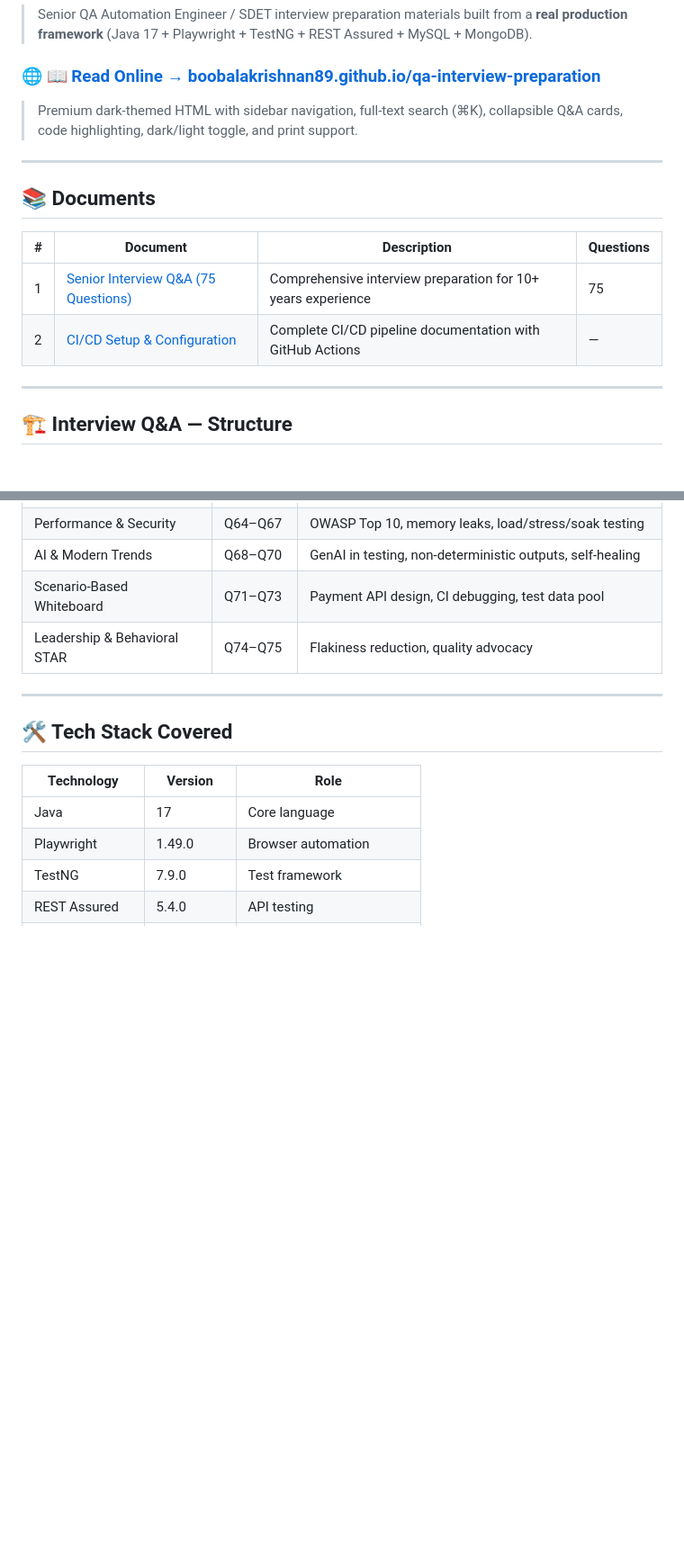
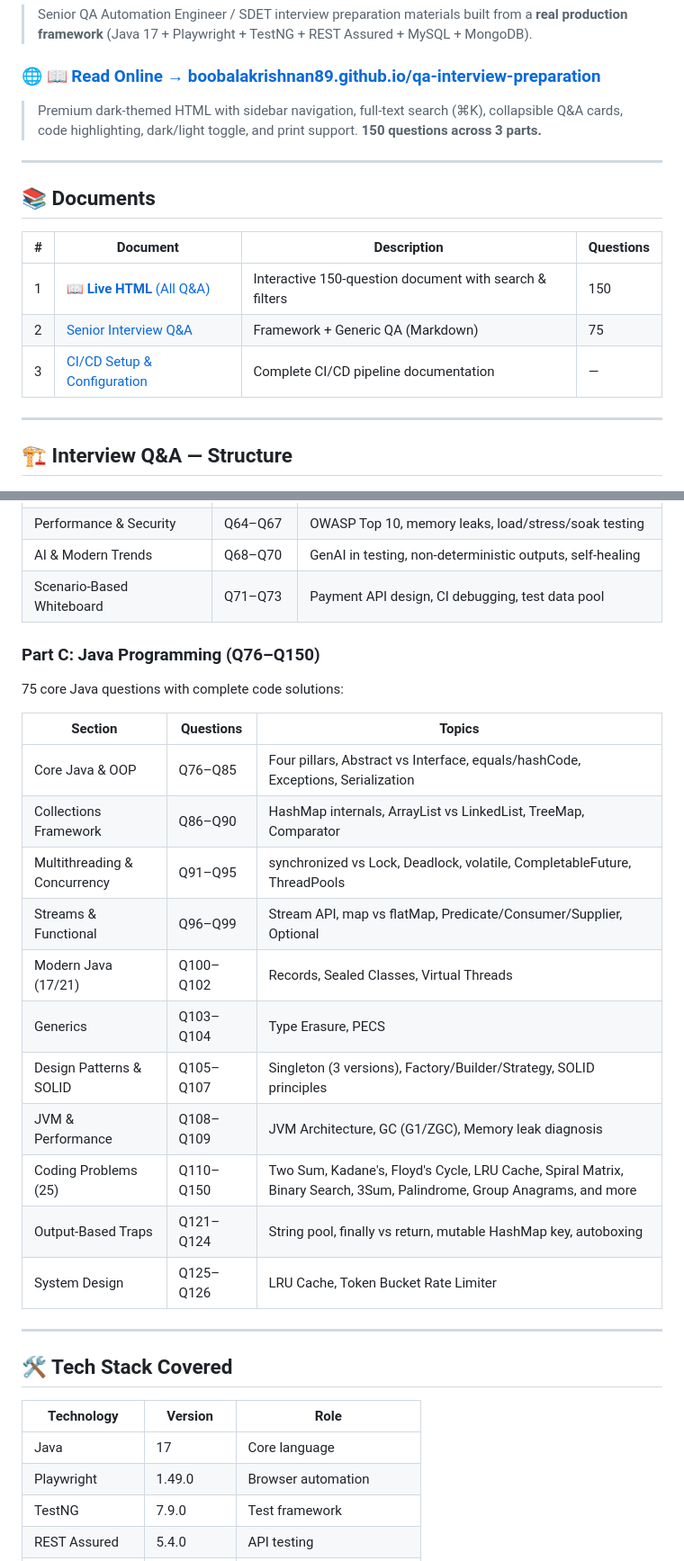
Before and after one commit to boobalakrishnan89/qa-interview-preparation, a Markdown page: README.md, 2 parts joined by grey strips. Shown at 90% size. GitHub-like rendering; blank space fills up the shorter version.

Commit message:
docs: Update README for 150-question unified page with Part C index

```diff
--- a/README.md
+++ b/README.md
@@ -4,7 +4,7 @@
 
 ### 🌐 [📖 Read Online → boobalakrishnan89.github.io/qa-interview-preparation](https://boobalakrishnan89.github.io/qa-interview-preparation/)
 
-> Premium dark-themed HTML with sidebar navigation, full-text search (⌘K), collapsible Q&A cards, code highlighting, dark/light toggle, and print support.
+> Premium dark-themed HTML with sidebar navigation, full-text search (⌘K), collapsible Q&A cards, code highlighting, dark/light toggle, and print support. **150 questions across 3 parts.**
 
 ---
 
@@ -12,8 +12,9 @@
 
 | # | Document | Description | Questions |
 |---|---|---|---|
-| 1 | [Senior Interview Q&A (75 Questions)](onsurity_java_playwright_interview_qa.md) | Comprehensive interview preparation for 10+ years experience | 75 |
-| 2 | [CI/CD Setup & Configuration](cicd_documentation.md) | Complete CI/CD pipeline documentation with GitHub Actions | — |
+| 1 | [📖 **Live HTML** (All Q&A)](https://boobalakrishnan89.github.io/qa-interview-preparation/) | Interactive 150-question document with search & filters | 150 |
+| 2 | [Senior Interview Q&A](onsurity_java_playwright_interview_qa.md) | Framework + Generic QA (Markdown) | 75 |
+| 3 | [CI/CD Setup & Configuration](cicd_documentation.md) | Complete CI/CD pipeline documentation | — |
 
 ---
 
@@ -61,7 +62,22 @@ Sourced from 2025/2026 interview trends at FAANG, FinTech, and top-tier companie
 | Performance & Security | Q64–Q67 | OWASP Top 10, memory leaks, load/stress/soak testing |
 | AI & Modern Trends | Q68–Q70 | GenAI in testing, non-deterministic outputs, self-healing |
 | Scenario-Based Whiteboard | Q71–Q73 | Payment API design, CI debugging, test data pool |
-| Leadership & Behavioral STAR | Q74–Q75 | Flakiness reduction, quality advocacy |
+### Part C: Java Programming (Q76–Q150)
+75 core Java questions with complete code solutions:
+
+| Section | Questions | Topics |
+|---|---|---|
+| Core Java & OOP | Q76–Q85 | Four pillars, Abstract vs Interface, equals/hashCode, Exceptions, Serialization |
+| Collections Framework | Q86–Q90 | HashMap internals, ArrayList vs LinkedList, TreeMap, Comparator |
+| Multithreading & Concurrency | Q91–Q95 | synchronized vs Lock, Deadlock, volatile, CompletableFuture, ThreadPools |
+| Streams & Functional | Q96–Q99 | Stream API, map vs flatMap, Predicate/Consumer/Supplier, Optional |
+| Modern Java (17/21) | Q100–Q102 | Records, Sealed Classes, Virtual Threads |
+| Generics | Q103–Q104 | Type Erasure, PECS |
+| Design Patterns & SOLID | Q105–Q107 | Singleton (3 versions), Factory/Builder/Strategy, SOLID principles |
+| JVM & Performance | Q108–Q109 | JVM Architecture, GC (G1/ZGC), Memory leak diagnosis |
+| Coding Problems (25) | Q110–Q150 | Two Sum, Kadane's, Floyd's Cycle, LRU Cache, Spiral Matrix, Binary Search, 3Sum, Palindrome, Group Anagrams, and more |
+| Output-Based Traps | Q121–Q124 | String pool, finally vs return, mutable HashMap key, autoboxing |
+| System Design | Q125–Q126 | LRU Cache, Token Bucket Rate Limiter |
 
 ---
 
```
Also changed, not shown: other parts of README.md (+5 -2 lines).
